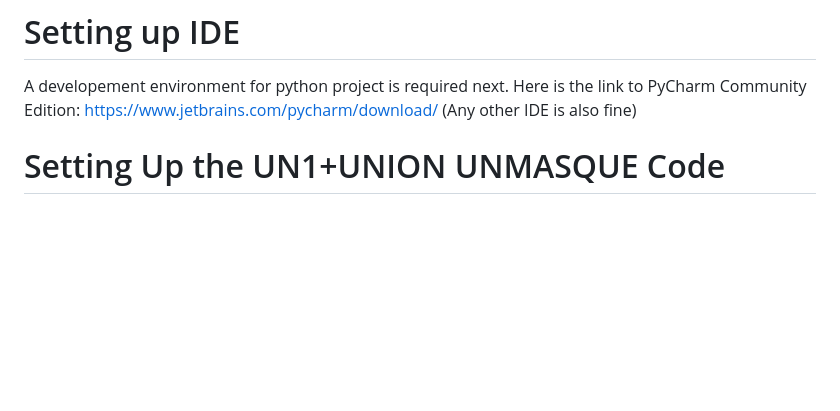
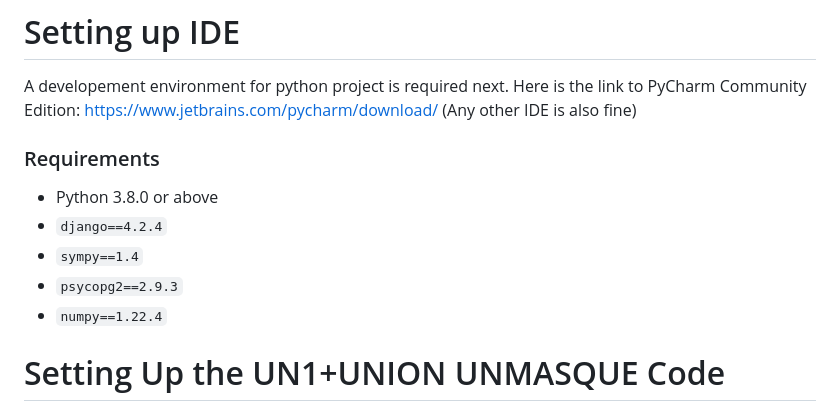
Before and after one commit to ahanapradhan/UnionExtraction, a Markdown page: README.md, the part around the change. GitHub-like rendering; blank space fills up the shorter version.

Commit message:
feats: Added requirements list to README

```diff
--- a/README.md
+++ b/README.md
@@ -19,6 +19,13 @@ Follow the link https://www.postgresql.org/download/ to download and install the
 
 # Setting up IDE
 A developement environment for python project is required next. Here is the link to PyCharm Community Edition: https://www.jetbrains.com/pycharm/download/  (Any other IDE is also fine)
+
+### Requirements
+* Python 3.8.0 or above
+* `django==4.2.4`
+* `sympy==1.4`
+* `psycopg2==2.9.3`
+* `numpy==1.22.4`
 
 # Setting Up the UN1+UNION UNMASQUE Code
 This code corresponds to UNMASQUE Project: https://dsl.cds.iisc.ac.in/projects/HIDDEN/index.html
```
